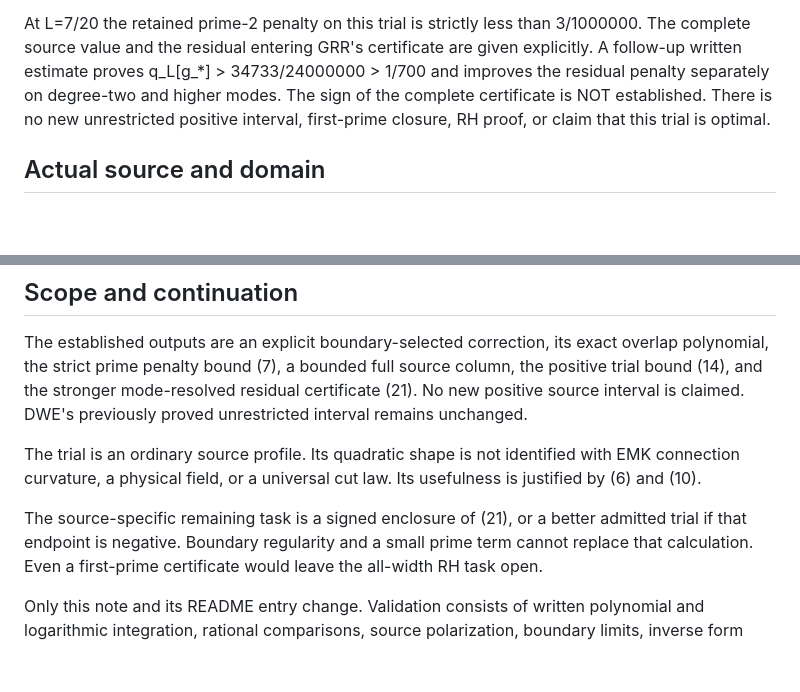
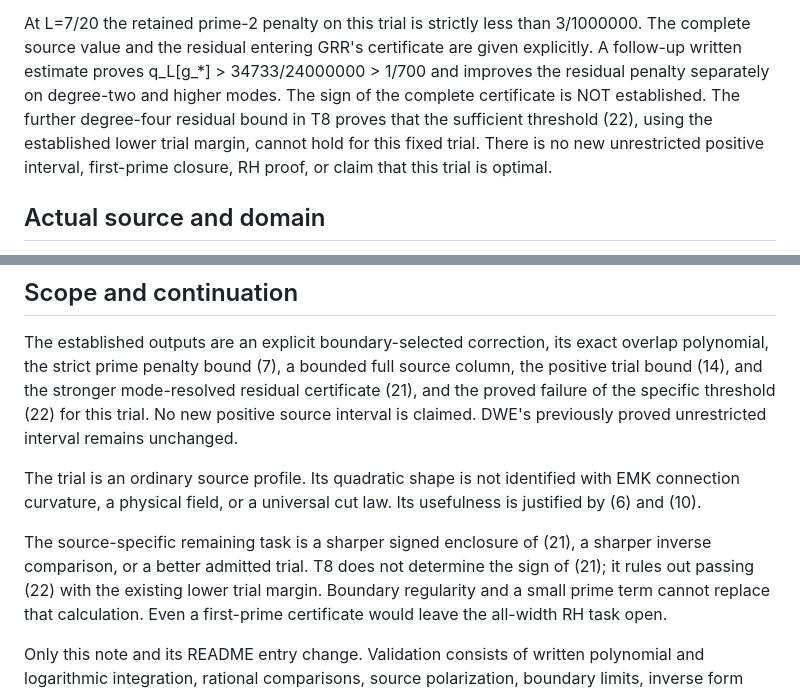
Before and after one commit to Parveen117/Publications, a Markdown page: RH_BOUNDARY_REGULAR_TRIAL.md, 2 parts joined by grey strips. GitHub-like rendering; blank space fills up the shorter version.

```diff
--- a/RH_BOUNDARY_REGULAR_TRIAL.md
+++ b/RH_BOUNDARY_REGULAR_TRIAL.md
@@ -14,7 +14,9 @@ than 3/1000000. The complete source value and the residual entering
 GRR's certificate are given explicitly. A follow-up written estimate
 proves q_L[g_*] > 34733/24000000 > 1/700 and improves the residual
 penalty separately on degree-two and higher modes. The sign of the
-complete certificate is NOT established. There is no new unrestricted positive interval,
+complete certificate is NOT established. The further degree-four
+residual bound in T8 proves that the sufficient threshold (22), using
+the established lower trial margin, cannot hold for this fixed trial. There is no new unrestricted positive interval,
 first-prime closure, RH proof, or claim that this trial is optimal.
 
 ## Actual source and domain
@@ -458,7 +633,8 @@ calculation; the residual subtraction is the part still open.
 The established outputs are an explicit boundary-selected correction,
 its exact overlap polynomial, the strict prime penalty bound (7),
 a bounded full source column, the positive trial bound (14), and the
-stronger mode-resolved residual certificate (21).
+stronger mode-resolved residual certificate (21), and the proved
+failure of the specific threshold (22) for this trial.
 No new positive source interval is claimed. DWE's previously proved
 unrestricted interval remains unchanged.
 
@@ -466,8 +642,10 @@ The trial is an ordinary source profile. Its quadratic shape is not
 identified with EMK connection curvature, a physical field, or a
 universal cut law. Its usefulness is justified by (6) and (10).
 
-The source-specific remaining task is a signed enclosure of (21), or
-a better admitted trial if that endpoint is negative. Boundary
+The source-specific remaining task is a sharper signed enclosure of
+(21), a sharper inverse comparison, or a better admitted trial.
+T8 does not determine the sign of (21); it rules out passing (22)
+with the existing lower trial margin. Boundary
 regularity and a small prime term cannot replace that calculation.
 Even a first-prime certificate would leave the all-width RH task open.
 
```
Also changed, not shown: other parts of RH_BOUNDARY_REGULAR_TRIAL.md (+176 -3 lines), README.md (+4 -2 lines).
